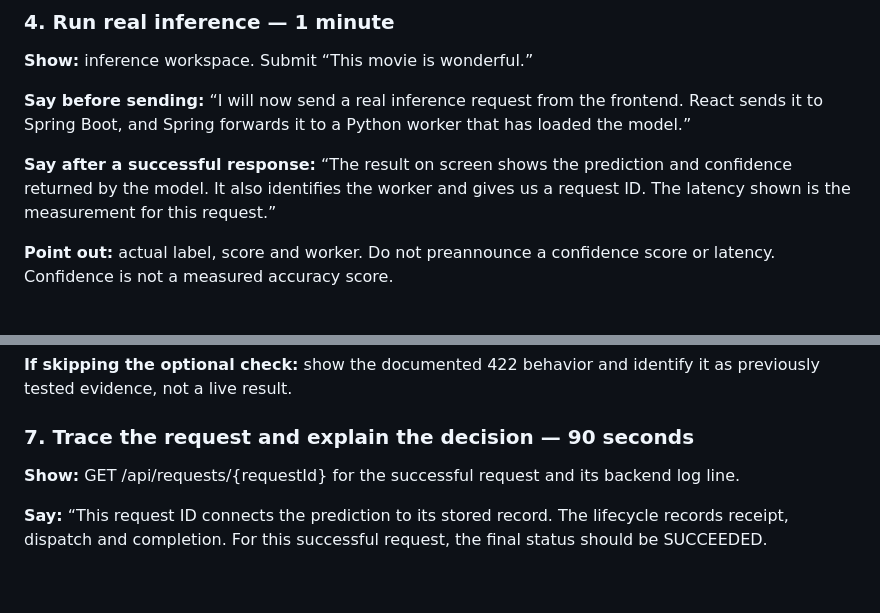
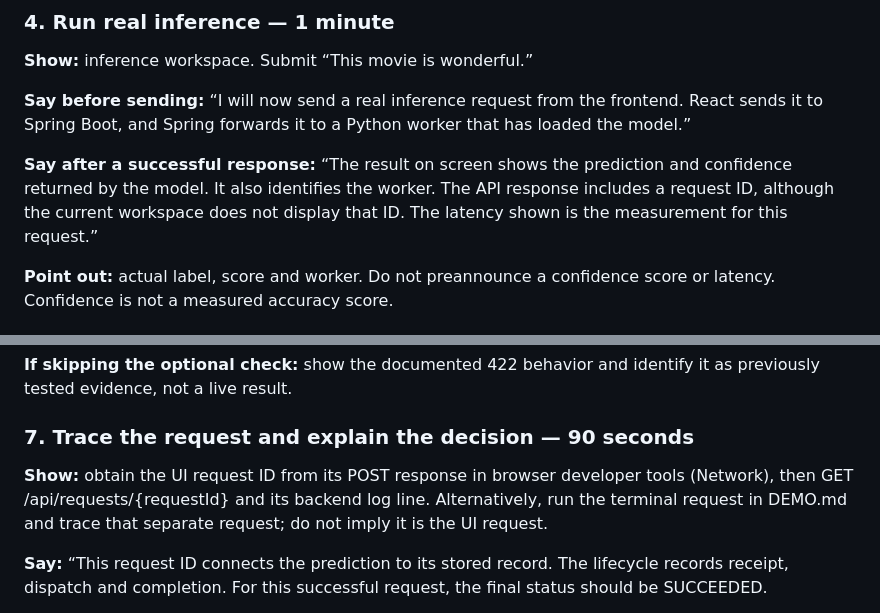
Before and after one commit to simrancol2026-eng/distributed-ai-model-serving-platform, a Markdown page: docs/SPRINT2_PRESENTATION.md, 2 parts joined by grey strips. Rendered like a GitHub page; blank space fills up the shorter version.

Commit message:
Correct demo guidance from independent rehearsal review

```diff
--- a/docs/SPRINT2_PRESENTATION.md
+++ b/docs/SPRINT2_PRESENTATION.md
@@ -76,7 +76,7 @@ Registering a model records its metadata. It does not automatically download or
 “I will now send a real inference request from the frontend. React sends it to Spring Boot, and Spring forwards it to a Python worker that has loaded the model.”
 
 **Say after a successful response:**
-“The result on screen shows the prediction and confidence returned by the model. It also identifies the worker and gives us a request ID. The latency shown is the measurement for this request.”
+“The result on screen shows the prediction and confidence returned by the model. It also identifies the worker. The API response includes a request ID, although the current workspace does not display that ID. The latency shown is the measurement for this request.”
 
 **Point out:** actual label, score and worker. Do not preannounce a confidence score or latency. Confidence is not a measured accuracy score.
 
@@ -108,7 +108,7 @@ The optional rejection demonstration uses a deliberately unserved synthetic revi
 
 ### 7. Trace the request and explain the decision — 90 seconds
 
-**Show:** GET /api/requests/{requestId} for the successful request and its backend log line.
+**Show:** obtain the UI request ID from its POST response in browser developer tools (Network), then GET /api/requests/{requestId} and its backend log line. Alternatively, run the terminal request in DEMO.md and trace that separate request; do not imply it is the UI request.
 
 **Say:**
 “This request ID connects the prediction to its stored record. The lifecycle records receipt, dispatch and completion. For this successful request, the final status should be SUCCEEDED.
```
